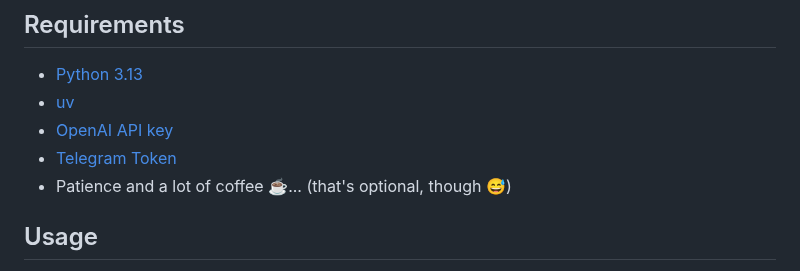
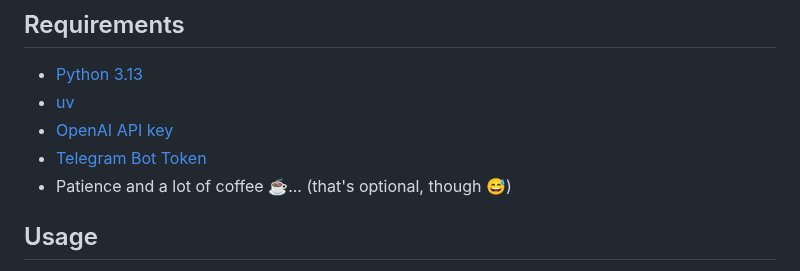
Before and after one commit to clovisphere/lucy, a Markdown page: README.md, the part around the change. Drawn GitHub-style.

Commit message:
Refinement 😊

```diff
--- a/README.md
+++ b/README.md
@@ -29,7 +29,7 @@ Nice to have 😊
 - [Python 3.13](https://www.python.org/downloads/)
 - [uv](https://docs.astral.sh/uv/)
 - [OpenAI API key](https://help.openai.com/en/articles/4936850-where-do-i-find-my-openai-api-key)
-- [Telegram Token](https://core.telegram.org/bots/tutorial#obtain-your-bot-token)
+- [Telegram Bot Token](https://core.telegram.org/bots/tutorial#obtain-your-bot-token)
 - Patience and a lot of coffee ☕️... (that's optional, though 😅)
 
 ## Usage
```
